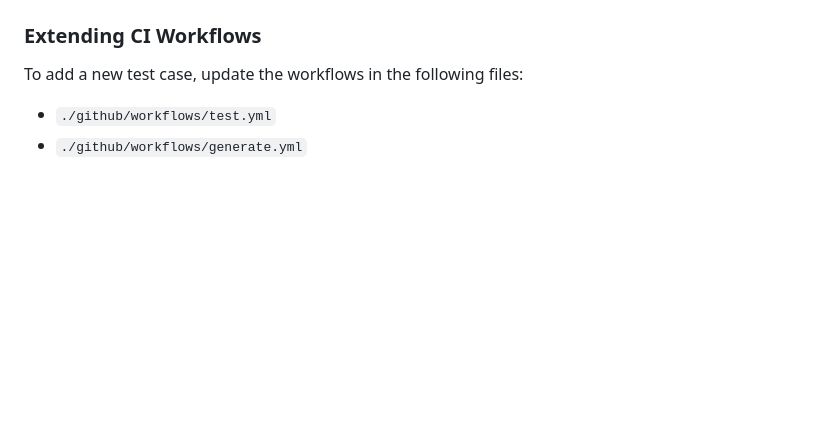
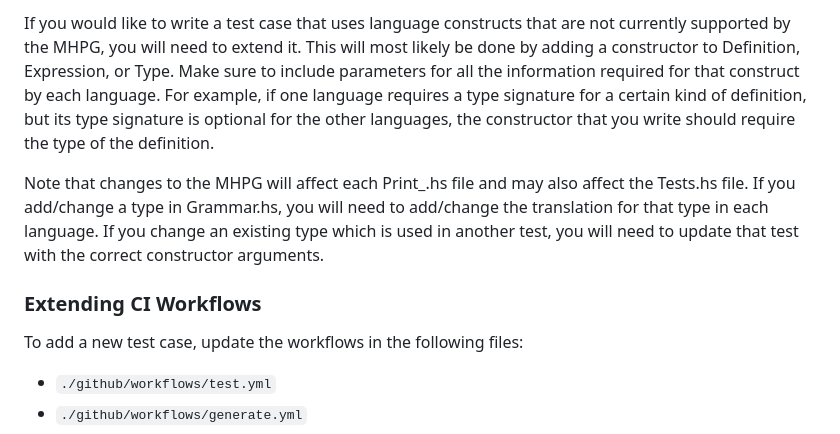
Before and after one commit to proyetei/CS-4ZP6A-Capstone-Akanda, a Markdown page: README.md, the part around one of its changes. Rendered like a GitHub page; blank space fills up the shorter version.

Commit message:
filled out Writing Dynamic Test Cases and Extending MHPG

```diff
--- a/README.md
+++ b/README.md
@@ -350,3 +420,6 @@ N = let
+If you would like to write a test case that uses language constructs that are not currently supported by the MHPG, you will need to extend it. This will most likely be done by adding a constructor to Definition, Expression, or Type. Make sure to include parameters for all the information required for that construct by each language. For example, if one language requires a type signature for a certain kind of definition, but its type signature is optional for the other languages, the constructor that you write should require the type of the definition.
+
+Note that changes to the MHPG will affect each Print_.hs file and may also affect the Tests.hs file. If you add/change a type in Grammar.hs, you will need to add/change the translation for that type in each language. If you change an existing type which is used in another test, you will need to update that test with the correct constructor arguments.
 
 ### Extending CI Workflows <a id='sssExtendCI'></a>
 
```
Also changed, not shown: other parts of README.md (+71 -1 lines).
